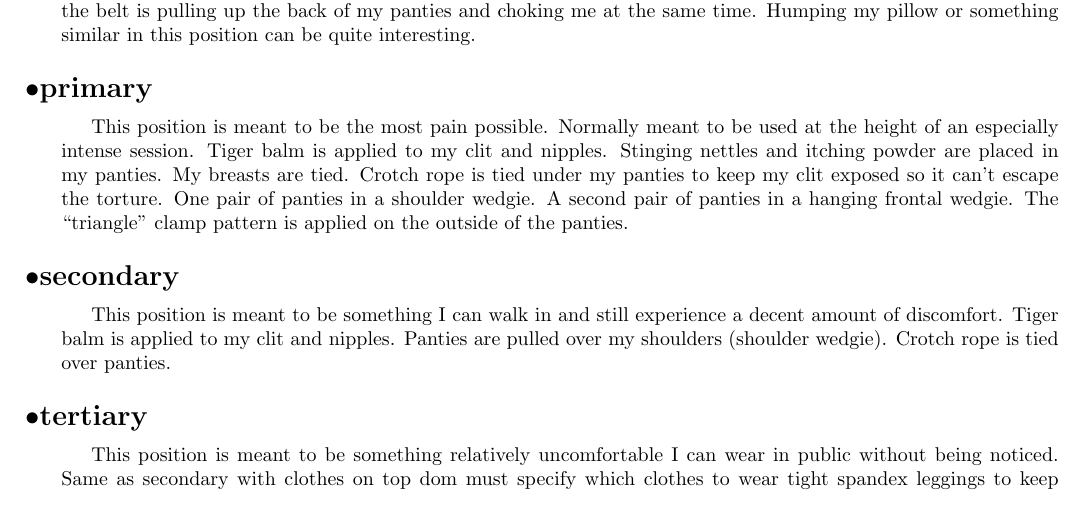
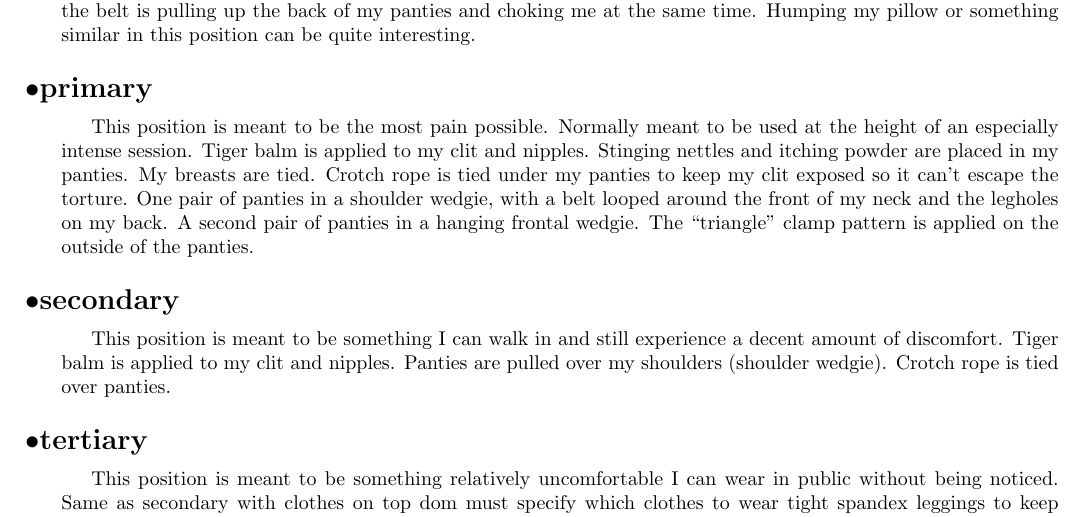
Before and after one commit to gyzmoify/stuff, a LaTeX document (guide.tex): part of page 2 of 3, cut so that both start at the same text. Compiled offline with pdfLaTeX.

Commit message:
belt added to primary

```diff
--- a/guide.tex
+++ b/guide.tex
@@ -157,7 +157,7 @@ Tiger balm is applied to my clit and nipples.
 Stinging nettles and itching powder are placed in my panties.
 My breasts are tied.
 Crotch rope is tied under my panties to keep my clit exposed so it can't escape the torture.
-One pair of panties in a shoulder wedgie.
+One pair of panties in a shoulder wedgie, with a belt looped around the front of my neck and the legholes on my back.
 A second pair of panties in a hanging frontal wedgie.
 The ``triangle'' clamp pattern is applied on the outside of the panties.
 
```
Also changed, not shown: guide.pdf.
